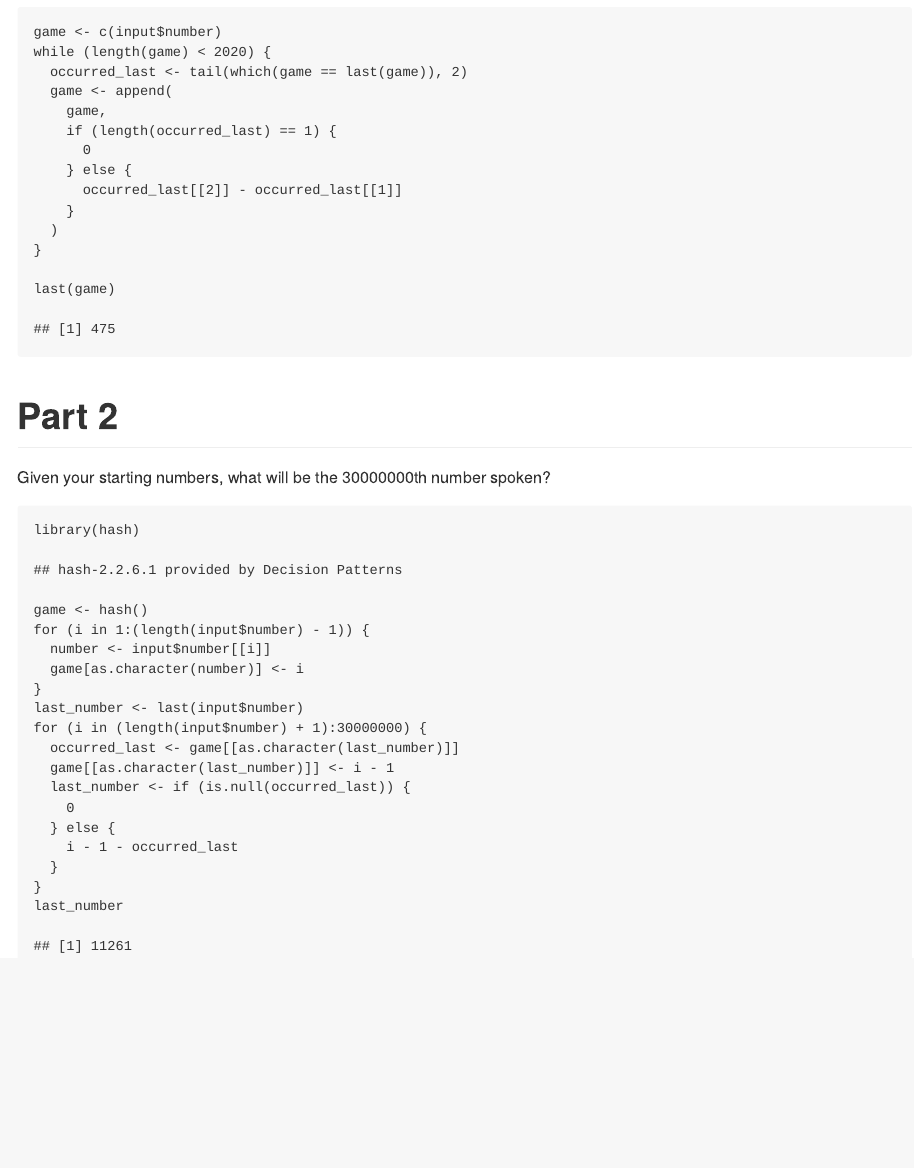
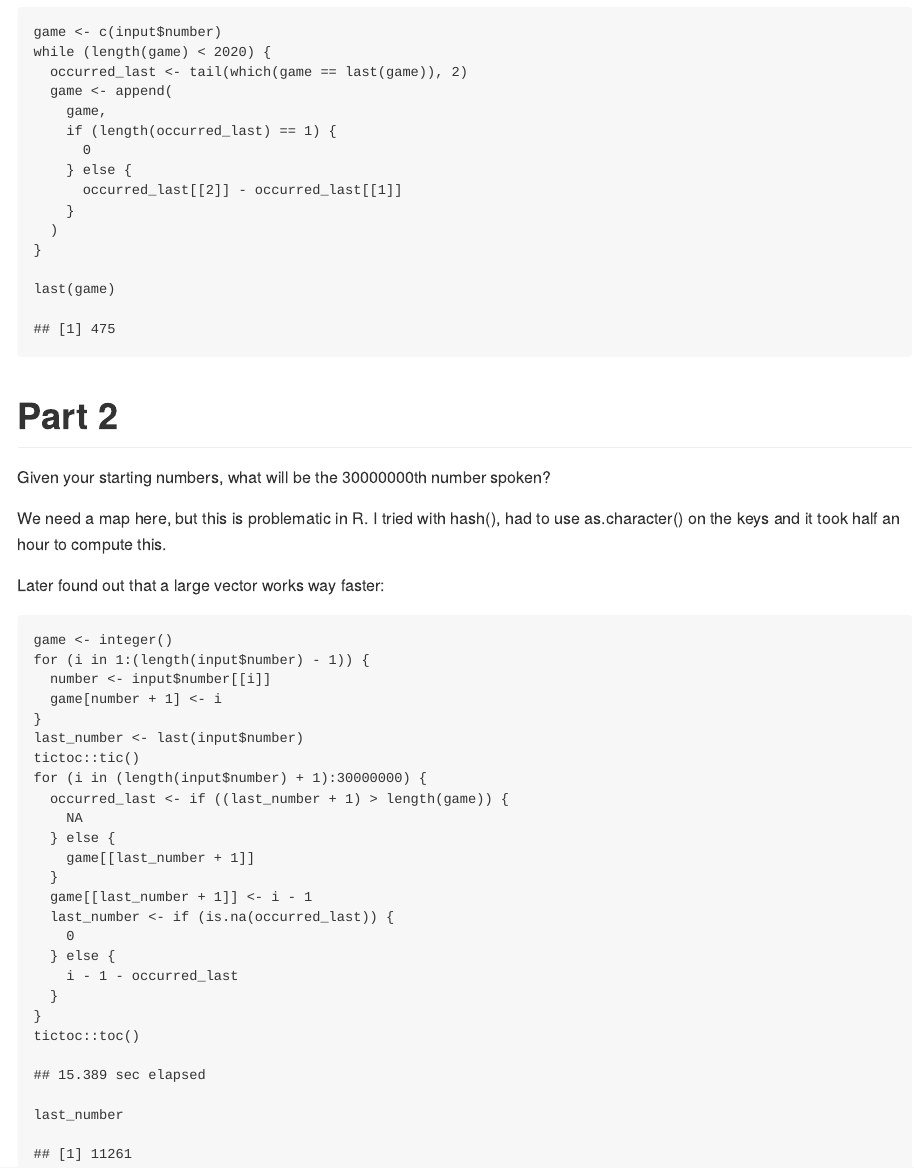
Before and after one commit to fdlk/advent-2020, an R Markdown document (day15.Rmd): the page in a window 1100 px wide, from 800 px down. The pictures show the output file day15.md that the author committed with the source, drawn offline in the style of GitHub.

Commit message:
refactor(day15): use a vector as a map for part 2

````diff
--- a/day15.Rmd
+++ b/day15.Rmd
@@ -39,22 +39,32 @@ last(game)
 # Part 2
 Given your starting numbers, what will be the 30000000th number spoken?
 
+We need a map here, but this is problematic in R.
+I tried with hash(), had to use as.character() on the keys and it took half an
+hour to compute this.
+
+Later found out that a large vector works way faster:
 ```{r}
-library(hash)
-game <- hash()
+game <- integer()
 for (i in 1:(length(input$number) - 1)) {
   number <- input$number[[i]]
-  game[as.character(number)] <- i
+  game[number + 1] <- i
 }
 last_number <- last(input$number)
-for (i in (length(input$number) + 1):2020) {
-  occurred_last <- game[[as.character(last_number)]]
-  game[[as.character(last_number)]] <- i - 1
-  last_number <- if (is.null(occurred_last)) {
+tictoc::tic()
+for (i in (length(input$number) + 1):30000000) {
+  occurred_last <- if ((last_number + 1) > length(game)) {
+    NA
+  } else {
+    game[[last_number + 1]]
+  }
+  game[[last_number + 1]] <- i - 1
+  last_number <- if (is.na(occurred_last)) {
     0
   } else {
     i - 1 - occurred_last
   }
 }
+tictoc::toc()
 last_number
 ```
````
Also changed, not shown: day15.md.
